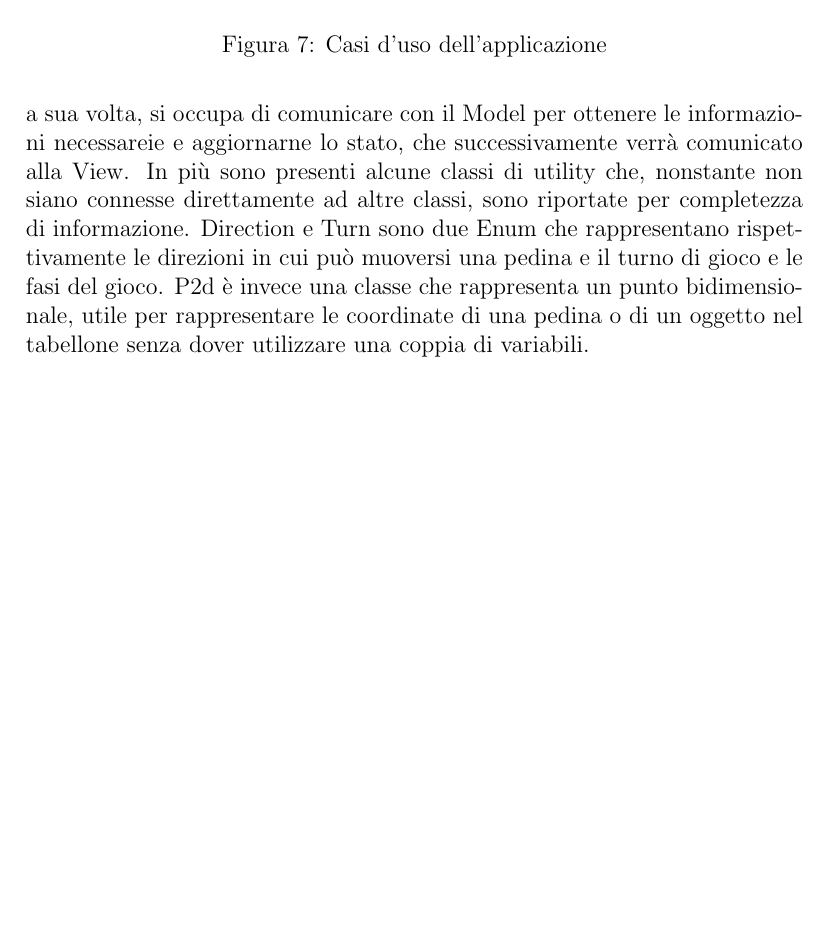
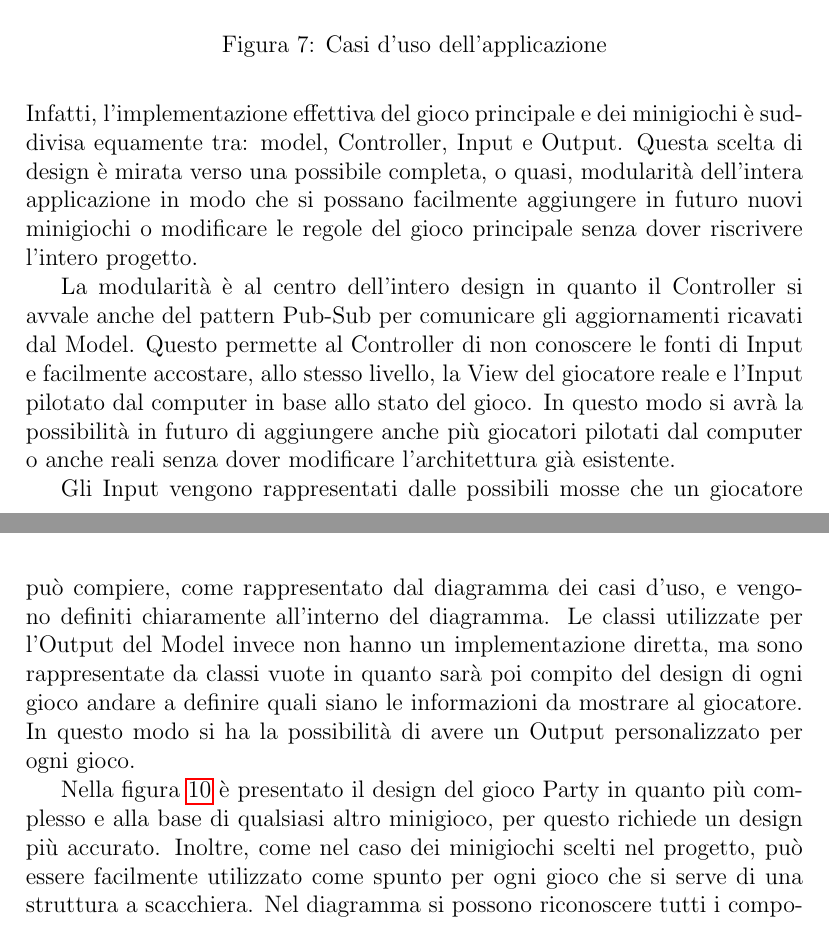
Before and after one commit to sevetom/PPS-24-ScalaParty, a LaTeX paper (report/scala-party-report.tex, which reads report/sections/subsections/design-choices.tex): part of page 22 of 26 before the commit and two parts of pages 22 and 23 of 27 after it, the two joined at a grey line, cut so that both start at the same text, the shorter picture padded with empty space. Compiled offline with pdfLaTeX.

Commit message:
docs: refine detailed design with more precise UML classes and description

```diff
--- a/report/sections/subsections/design-choices.tex
+++ b/report/sections/subsections/design-choices.tex
@@ -43,6 +39,0 @@ In particolare la View espone solo il metodo di repaint in quanto il resto delle
-viene gestito dal Controller. Quest'ultimo, a sua volta, si occupa di comunicare con il Model per ottenere le informazioni necessareie
-e aggiornarne lo stato, che successivamente verrà comunicato alla View. In più sono presenti alcune classi di utility che, nonstante
-non siano connesse direttamente ad altre classi, sono riportate per completezza di informazione. Direction e Turn sono due Enum che
-rappresentano rispettivamente le direzioni in cui può muoversi una pedina e il turno di gioco e le fasi del gioco. P2d è invece una classe
-che rappresenta un punto bidimensionale, utile per rappresentare le coordinate di una pedina o di un oggetto nel tabellone senza
-dover utilizzare una coppia di variabili.
@@ -48,0 +43,19 @@ dover utilizzare una coppia di variabili.
+l'Output delle varie logiche di gioco. Infatti, l'implementazione effettiva del gioco principale
+e dei minigiochi è suddivisa equamente tra: model, Controller, Input e Output.
+Questa scelta di design è mirata verso una possibile completa, o quasi, modularità dell'intera
+applicazione in modo che si possano facilmente aggiungere in futuro nuovi minigiochi o modificare
+le regole del gioco principale senza dover riscrivere l'intero progetto.
+
+La modularità è al centro dell'intero design in quanto il Controller si avvale anche del pattern
+Pub-Sub per comunicare gli aggiornamenti ricavati dal Model. Questo permette al Controller di
+non conoscere le fonti di Input e facilmente accostare, allo stesso livello, la View del giocatore
+reale e l'Input pilotato dal computer in base allo stato del gioco. In questo modo si avrà la
+possibilità in futuro di aggiungere anche più giocatori pilotati dal computer o anche reali
+senza dover modificare l'architettura già esistente.
+
+Gli Input vengono rappresentati dalle possibili mosse che un giocatore può compiere, come
+rappresentato dal diagramma dei casi d'uso, e vengono definiti chiaramente all'interno del diagramma.
+Le classi utilizzate per l'Output del Model invece non hanno un implementazione diretta, ma sono
+rappresentate da classi vuote in quanto sarà poi compito del design di ogni gioco andare a definire
+quali siano le informazioni da mostrare al giocatore. In questo modo si ha la possibilità di
+avere un Output personalizzato per ogni gioco.
@@ -54,0 +70,5 @@ dover utilizzare una coppia di variabili.
+Nella figura \ref{fig:party-class-diagram} è presentato il design del gioco Party in quanto più
+complesso e alla base di qualsiasi altro minigioco, per questo richiede un design più accurato.
+Inoltre, come nel caso dei minigiochi scelti nel progetto, può essere facilmente utilizzato come
+spunto per ogni gioco che si serve di una struttura a scacchiera. Nel diagramma si possono
+riconoscere tutti i componenti già citati nella descrizione del gioco e sono stati pensati per
```
Also changed, not shown: report/figures/class-diagram.png (added), report/figures/party-class-diagram.png (added), report/sections/subsections/design-choices.tex (20 more changed lines).
